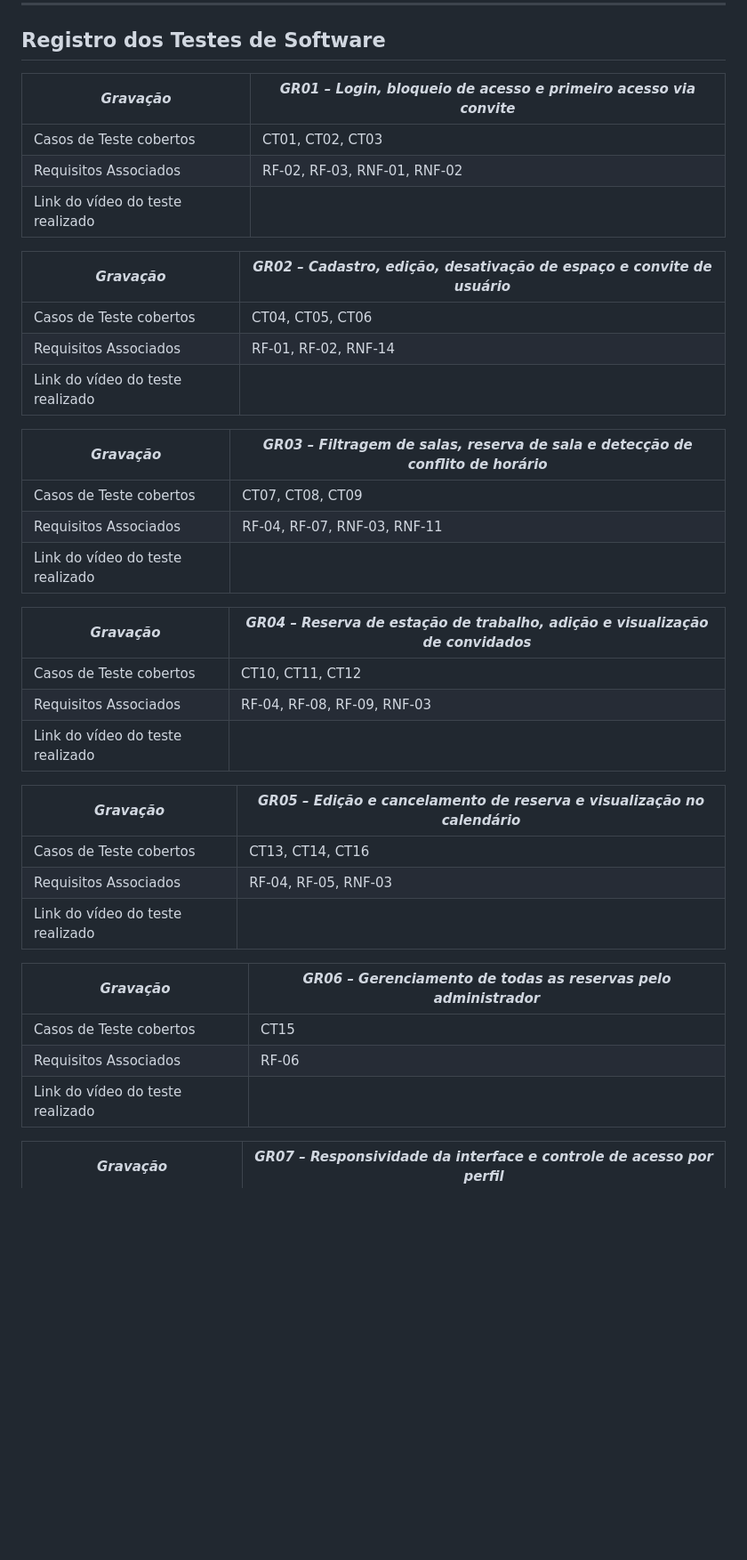
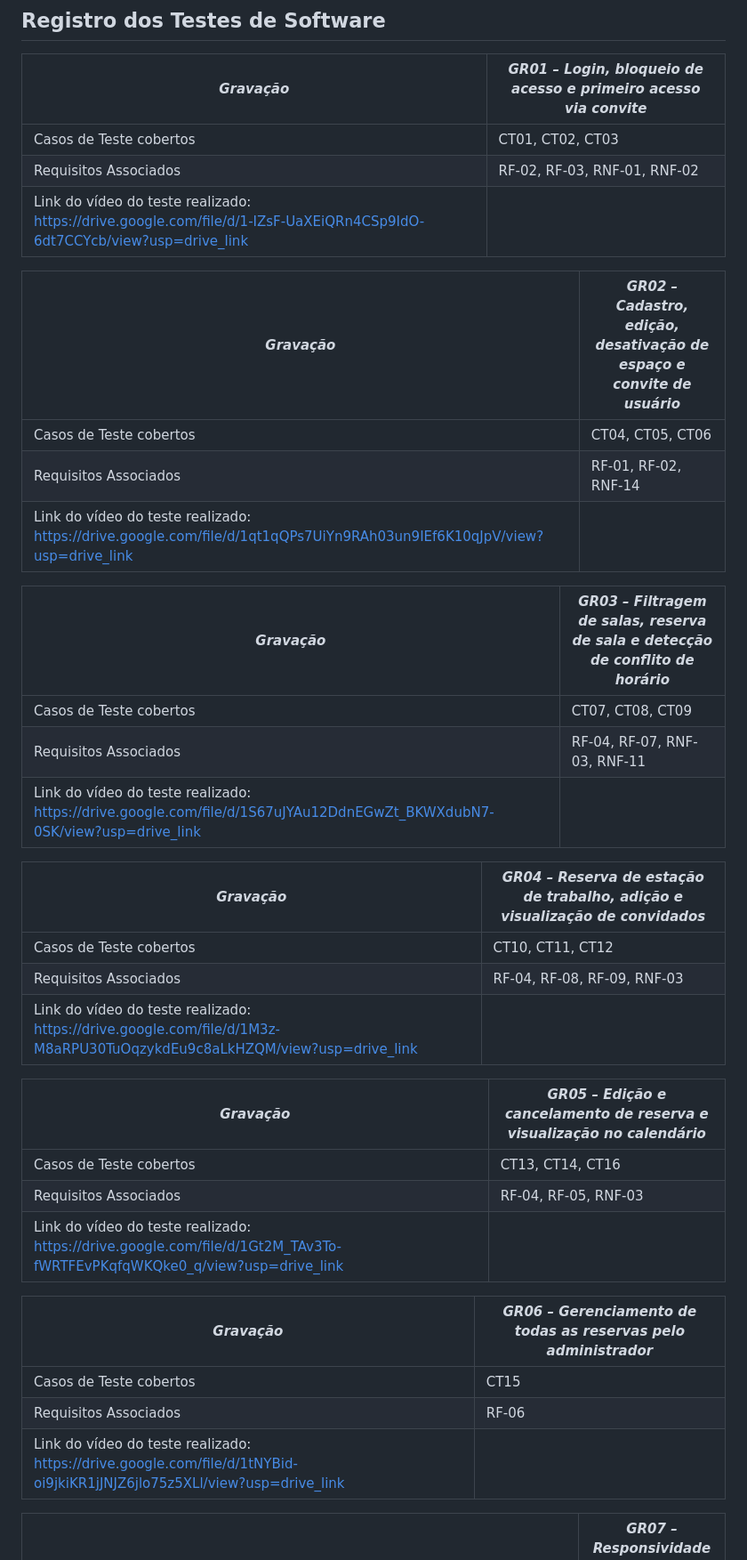
Before and after one commit to ICEI-PUC-Minas-PMV-SI/icei-puc-minas-pmv-si-2026-1-pe1-t4-deskly, a Markdown page: docs/tests.md, the part around one of its changes. Shown at 89% size. GitHub-like rendering; blank space fills up the shorter version.

```diff
--- a/docs/tests.md
+++ b/docs/tests.md
@@ -210,37 +210,37 @@ Os testes de software do Deskly adotam a abordagem de **caixa preta**, na qual o
 |---|---|
 | Casos de Teste cobertos | CT01, CT02, CT03 |
 | Requisitos Associados | RF-02, RF-03, RNF-01, RNF-02 |
-| Link do vídeo do teste realizado |
+| Link do vídeo do teste realizado: https://drive.google.com/file/d/1-IZsF-UaXEiQRn4CSp9IdO-6dt7CCYcb/view?usp=drive_link |
 
 | *Gravação* | *GR02 – Cadastro, edição, desativação de espaço e convite de usuário* |
 |---|---|
 | Casos de Teste cobertos | CT04, CT05, CT06 |
 | Requisitos Associados | RF-01, RF-02, RNF-14 |
-| Link do vídeo do teste realizado |
+| Link do vídeo do teste realizado: https://drive.google.com/file/d/1qt1qQPs7UiYn9RAh03un9IEf6K10qJpV/view?usp=drive_link |
 
 | *Gravação* | *GR03 – Filtragem de salas, reserva de sala e detecção de conflito de horário* |
 |---|---|
 | Casos de Teste cobertos | CT07, CT08, CT09 |
 | Requisitos Associados | RF-04, RF-07, RNF-03, RNF-11 |
-| Link do vídeo do teste realizado |
+| Link do vídeo do teste realizado: https://drive.google.com/file/d/1S67uJYAu12DdnEGwZt_BKWXdubN7-0SK/view?usp=drive_link |
 
 | *Gravação* | *GR04 – Reserva de estação de trabalho, adição e visualização de convidados* |
 |---|---|
 | Casos de Teste cobertos | CT10, CT11, CT12 |
 | Requisitos Associados | RF-04, RF-08, RF-09, RNF-03 |
-| Link do vídeo do teste realizado |
+| Link do vídeo do teste realizado: https://drive.google.com/file/d/1M3z-M8aRPU30TuOqzykdEu9c8aLkHZQM/view?usp=drive_link |
 
 | *Gravação* | *GR05 – Edição e cancelamento de reserva e visualização no calendário* |
 |---|---|
 | Casos de Teste cobertos | CT13, CT14, CT16 |
 | Requisitos Associados | RF-04, RF-05, RNF-03 |
-| Link do vídeo do teste realizado |
+| Link do vídeo do teste realizado: https://drive.google.com/file/d/1Gt2M_TAv3To-fWRTFEvPKqfqWKQke0_q/view?usp=drive_link |
 
 | *Gravação* | *GR06 – Gerenciamento de todas as reservas pelo administrador* |
 |---|---|
 | Casos de Teste cobertos | CT15 |
 | Requisitos Associados | RF-06 |
-| Link do vídeo do teste realizado |
+| Link do vídeo do teste realizado: https://drive.google.com/file/d/1tNYBid-oi9jkiKR1jJNJZ6jlo75z5XLl/view?usp=drive_link |
 
 | *Gravação* | *GR07 – Responsividade da interface e controle de acesso por perfil* |
 |---|---|
```
Also changed, not shown: other parts of docs/tests.md (+1 -1 lines).
